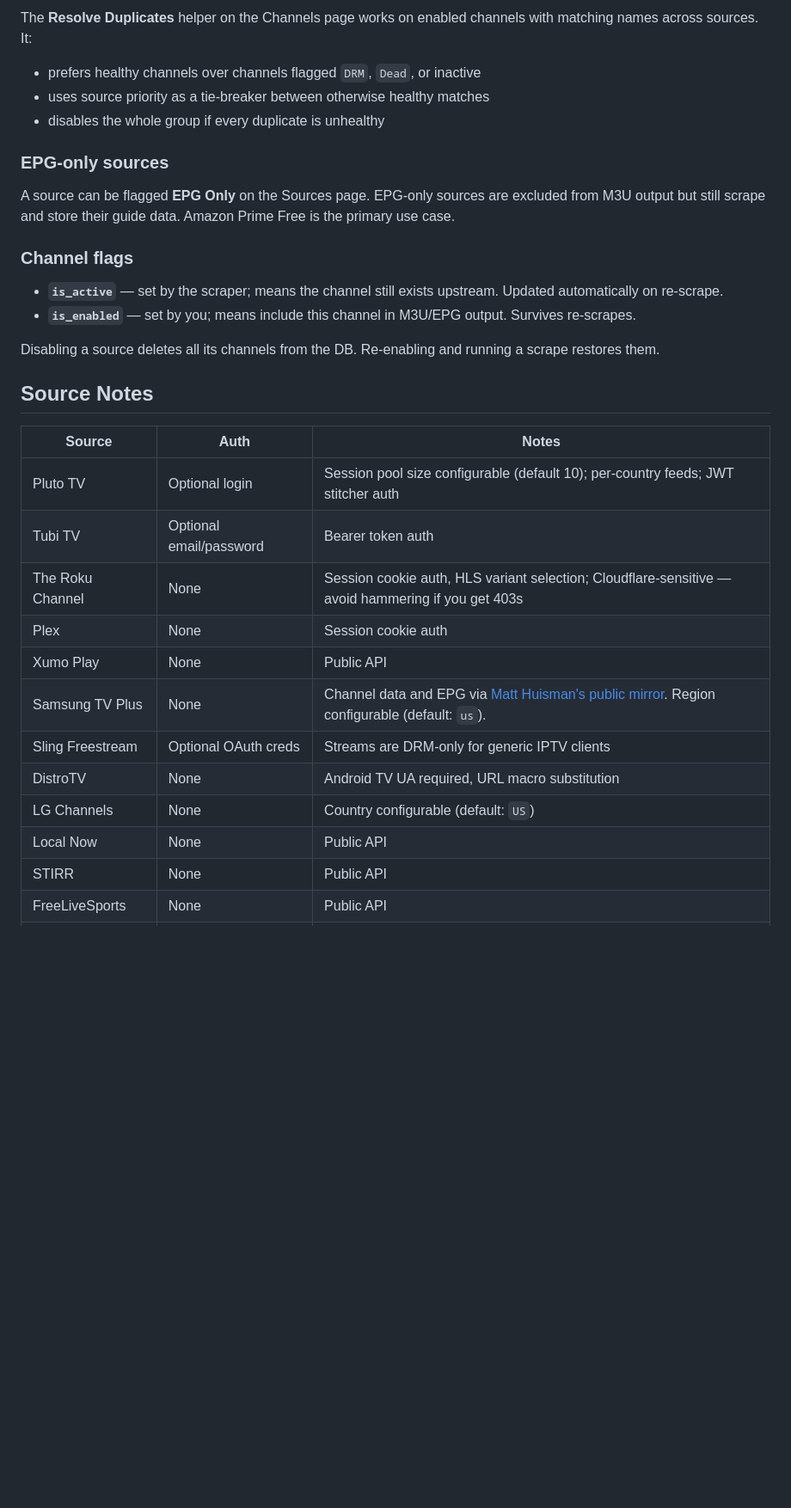
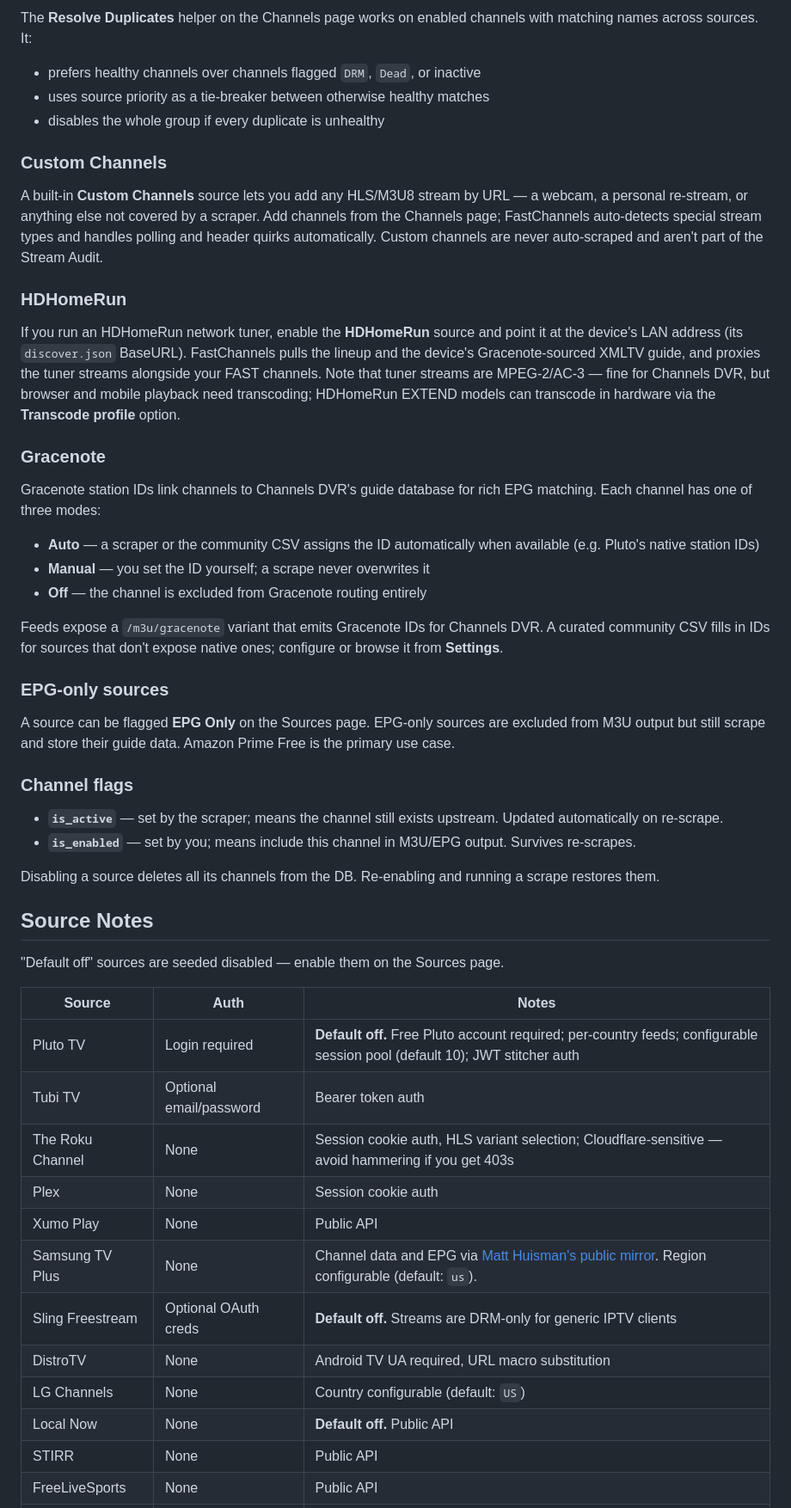
Before and after one commit to kineticman/FastChannels, a Markdown page: README.md, the part around one of its changes. Shown at 86% size. GitHub-like rendering; blank space fills up the shorter version.

Commit message:
Refresh README: add missing sources, fix Pluto auth, update audit/defaults

```diff
--- a/README.md
+++ b/README.md
@@ -200,6 +204,24 @@ The **Resolve Duplicates** helper on the Channels page works on enabled channels
 - uses source priority as a tie-breaker between otherwise healthy matches
 - disables the whole group if every duplicate is unhealthy
 
+### Custom Channels
+
+A built-in **Custom Channels** source lets you add any HLS/M3U8 stream by URL — a webcam, a personal re-stream, or anything else not covered by a scraper. Add channels from the Channels page; FastChannels auto-detects special stream types and handles polling and header quirks automatically. Custom channels are never auto-scraped and aren't part of the Stream Audit.
+
+### HDHomeRun
+
+If you run an HDHomeRun network tuner, enable the **HDHomeRun** source and point it at the device's LAN address (its `discover.json` BaseURL). FastChannels pulls the lineup and the device's Gracenote-sourced XMLTV guide, and proxies the tuner streams alongside your FAST channels. Note that tuner streams are MPEG-2/AC-3 — fine for Channels DVR, but browser and mobile playback need transcoding; HDHomeRun EXTEND models can transcode in hardware via the **Transcode profile** option.
+
+### Gracenote
+
+Gracenote station IDs link channels to Channels DVR's guide database for rich EPG matching. Each channel has one of three modes:
+
+- **Auto** — a scraper or the community CSV assigns the ID automatically when available (e.g. Pluto's native station IDs)
+- **Manual** — you set the ID yourself; a scrape never overwrites it
+- **Off** — the channel is excluded from Gracenote routing entirely
+
+Feeds expose a `/m3u/gracenote` variant that emits Gracenote IDs for Channels DVR. A curated community CSV fills in IDs for sources that don't expose native ones; configure or browse it from **Settings**.
+
 ### EPG-only sources
 
 A source can be flagged **EPG Only** on the Sources page. EPG-only sources are excluded from M3U output but still scrape and store their guide data. Amazon Prime Free is the primary use case.
@@ -213,17 +235,19 @@ Disabling a source deletes all its channels from the DB. Re-enabling and running
 
 ## Source Notes
 
+"Default off" sources are seeded disabled — enable them on the Sources page.
+
 | Source | Auth | Notes |
 |--------|------|-------|
-| Pluto TV | Optional login | Session pool size configurable (default 10); per-country feeds; JWT stitcher auth |
+| Pluto TV | Login required | **Default off.** Free Pluto account required; per-country feeds; configurable session pool (default 10); JWT stitcher auth |
 | Tubi TV | Optional email/password | Bearer token auth |
 | The Roku Channel | None | Session cookie auth, HLS variant selection; Cloudflare-sensitive — avoid hammering if you get 403s |
 | Plex | None | Session cookie auth |
 | Xumo Play | None | Public API |
 | Samsung TV Plus | None | Channel data and EPG via [Matt Huisman's public mirror](https://github.com/matthuisman/samsung-tvplus-for-channels). Region configurable (default: `us`). |
-| Sling Freestream | Optional OAuth creds | Streams are DRM-only for generic IPTV clients |
+| Sling Freestream | Optional OAuth creds | **Default off.** Streams are DRM-only for generic IPTV clients |
 | DistroTV | None | Android TV UA required, URL macro substitution |
 | LG Channels | None | Country configurable (default: `US`) |
-| Local Now | None | Public API |
+| Local Now | None | **Default off.** Public API |
 | STIRR | None | Public API |
 | FreeLiveSports | None | Public API |
```
Also changed, not shown: other parts of README.md (+19 -8 lines).
